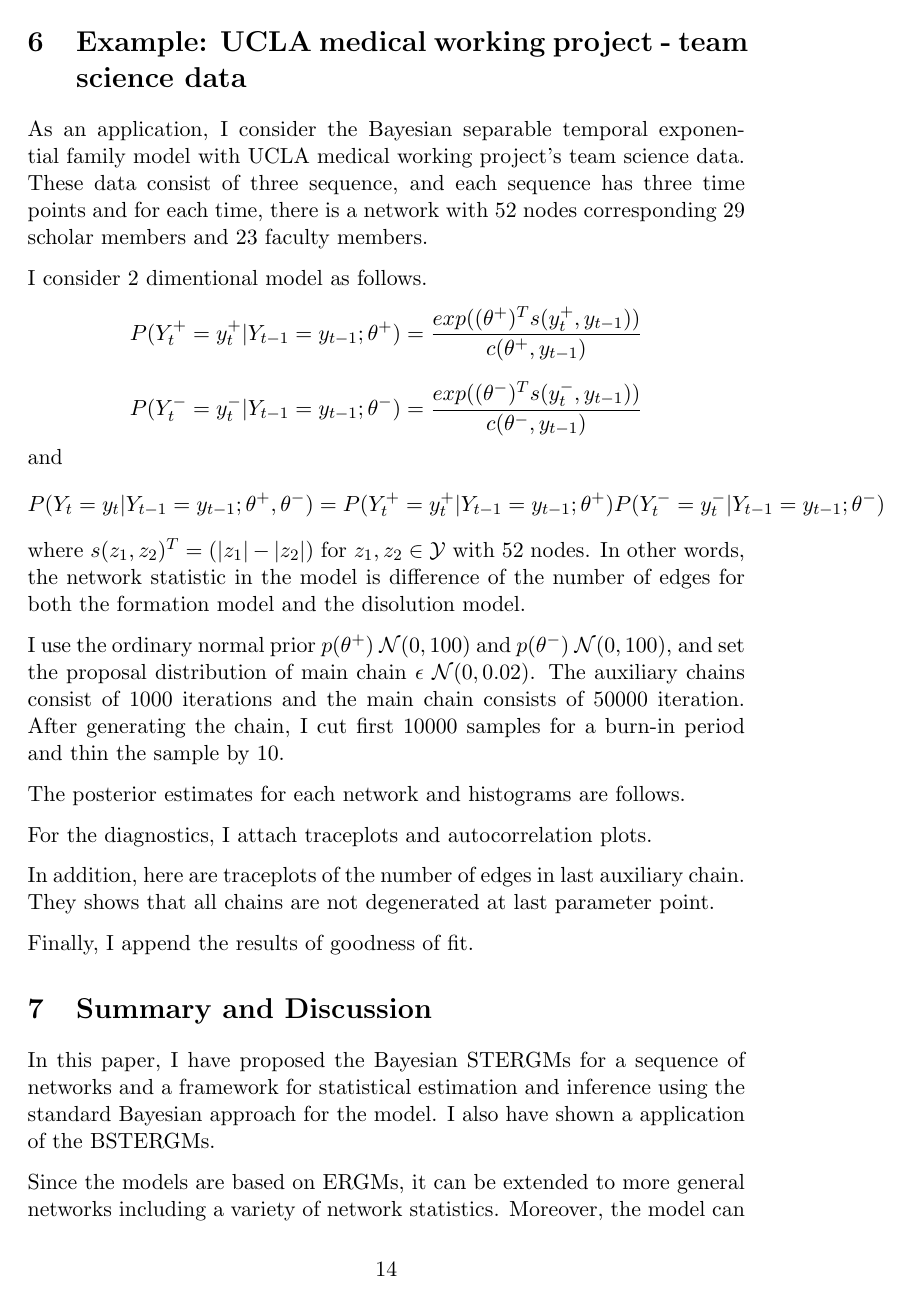
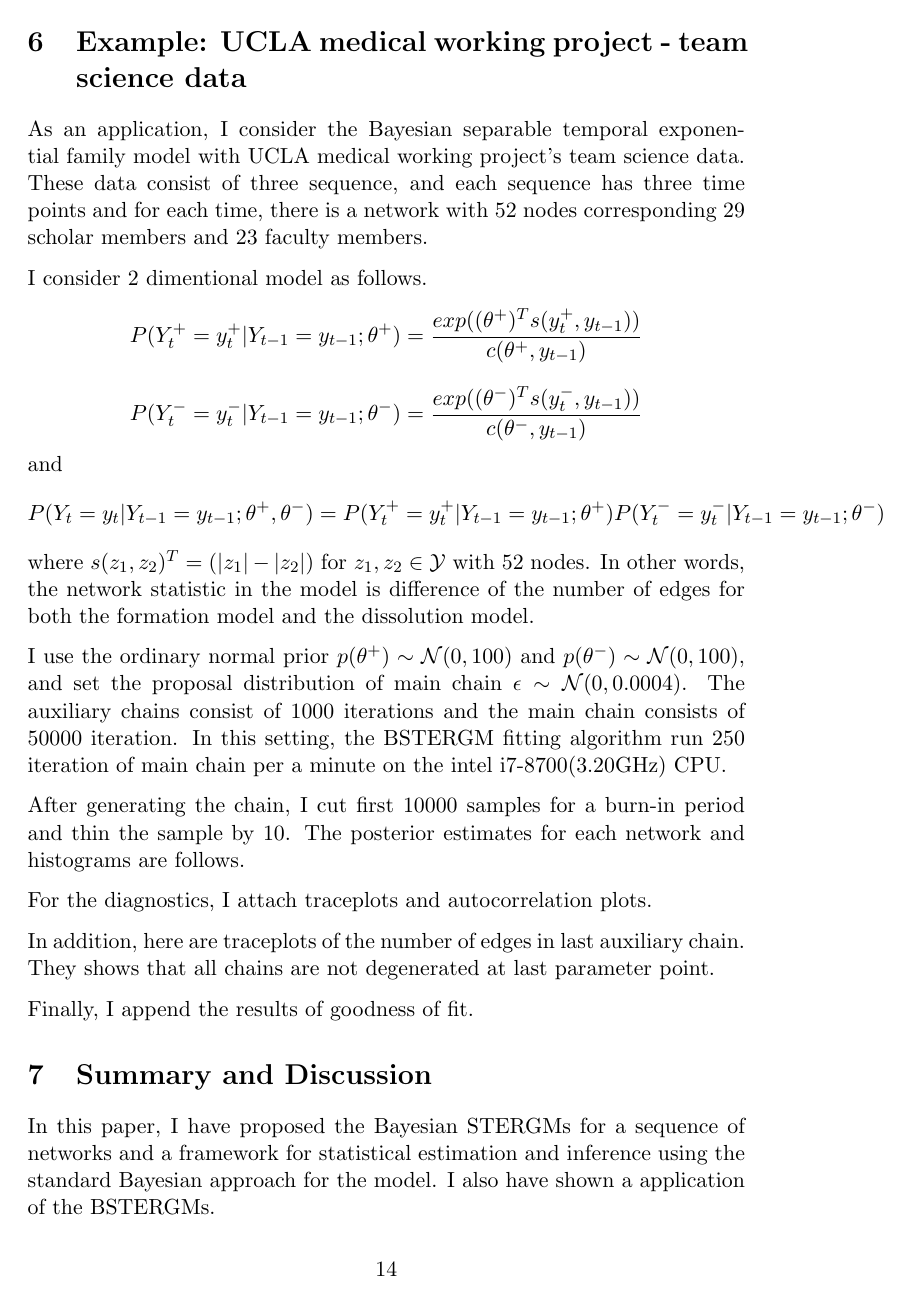
Before and after one commit to letsjdosth/BayesianSTERGM, LaTeX slides (doc/doc.tex): page 14 of 18. Compiled offline with pdfLaTeX.

Commit message:
tex1211-2

```diff
--- a/doc/doc.tex
+++ b/doc/doc.tex
@@ -548,13 +548,14 @@ and
 where
 \(s(z_1,z_2)^T=(|z_1|-|z_2|)\)
 for $z_1,z_2\in\mathcal{Y}$ with 52 nodes. In other words, the network statistic in the model is
-difference of the number of edges for both the formation model and the disolution model.
+difference of the number of edges for both the formation model and the dissolution model.
 
-I use the ordinary normal prior $p(\theta^+)~\mathcal{N}(0,100)$ and $p(\theta^-)~\mathcal{N}(0,100)$,
-and set the proposal distribution of main chain $\epsilon~\mathcal{N}(0,0.02)$.
+I use the ordinary normal prior $p(\theta^+)\sim\mathcal{N}(0,100)$ and $p(\theta^-)\sim\mathcal{N}(0,100)$,
+and set the proposal distribution of main chain $\epsilon\sim\mathcal{N}(0,0.0004)$.
 The auxiliary chains consist of 1000 iterations and the main chain consists of 50000 iteration.
+In this setting, the BSTERGM fitting algorithm run 250 iteration of main chain per a minute on the intel i7-8700(3.20GHz) CPU.
+
 After generating the chain, I cut first 10000 samples for a burn-in period and thin the sample by 10.
-
 The posterior estimates for each network and histograms are follows.
 %mean, sd
 %hist
```
Also changed, not shown: doc/doc.pdf.
